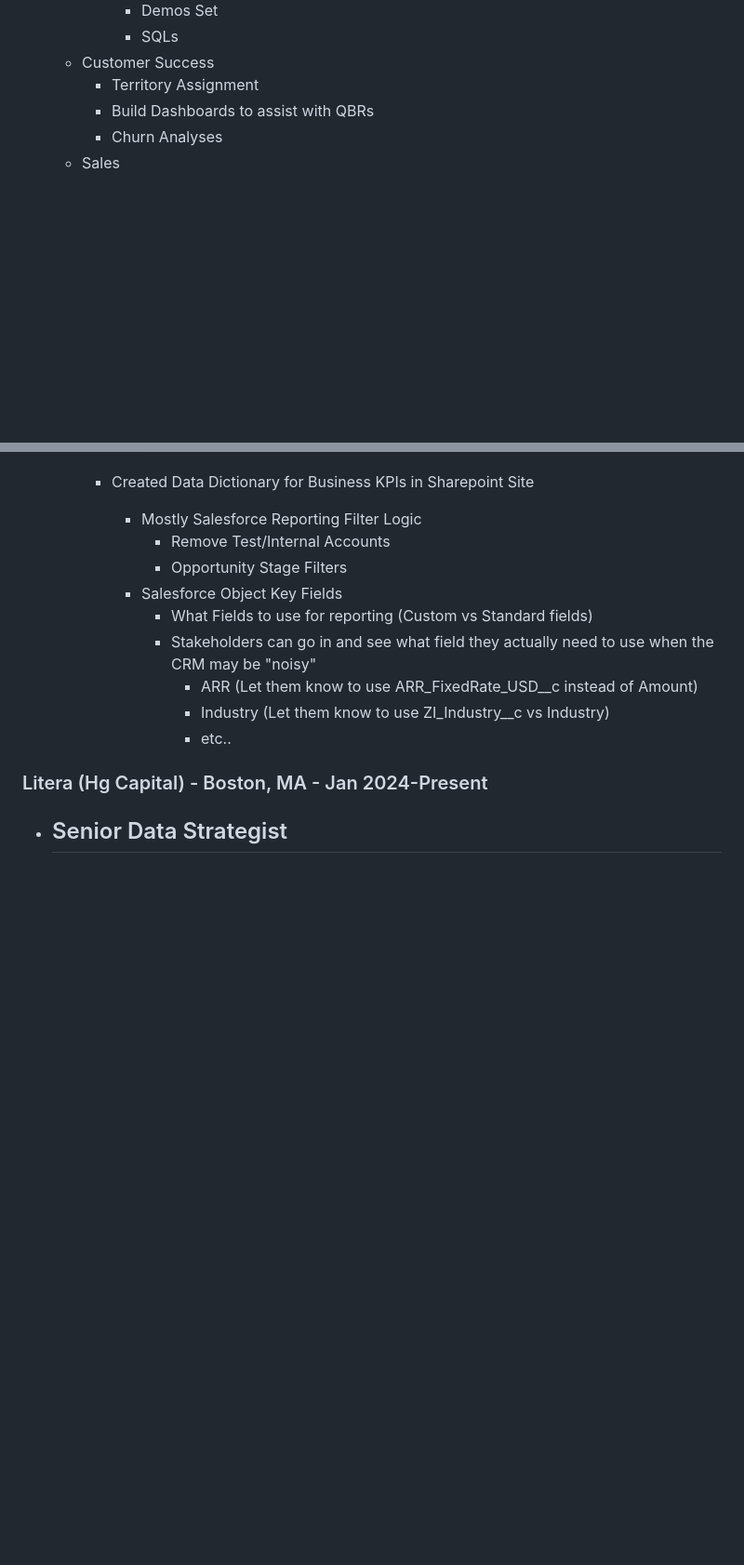
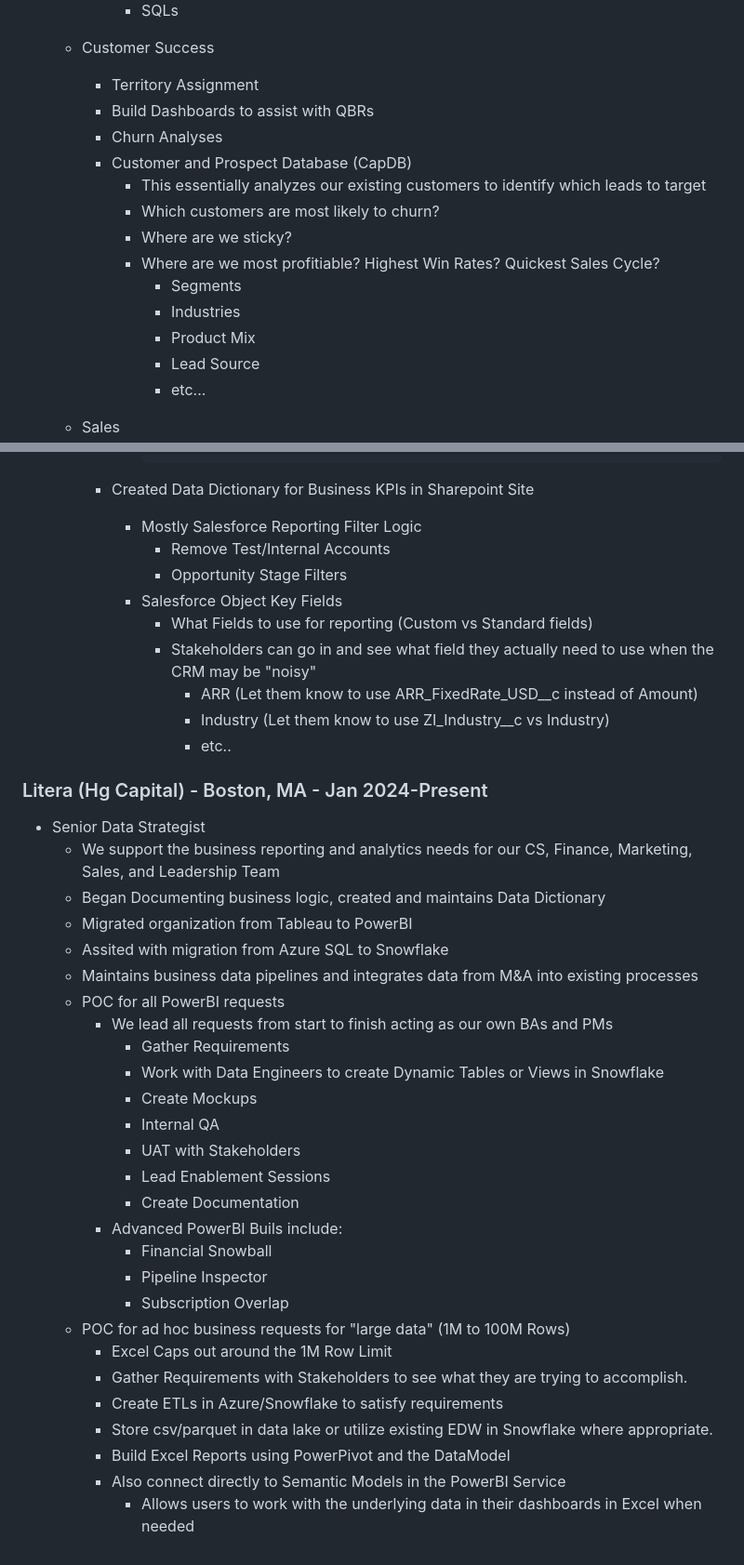
Before and after one commit to cras-py/coreyrastello, a Markdown page: README.md, 2 parts joined by grey strips. Shown at 93% size. Drawn GitHub-style; blank space fills up the shorter version.

```diff
--- a/README.md
+++ b/README.md
@@ -84,6 +97,17 @@ I've worked extensively with GTM data in Salesforce since 2016, utilizing variou
         - Territory Assignment
         - Build Dashboards to assist with QBRs
         - Churn Analyses
+        - Customer and Prospect Database (CapDB)
+            - This essentially analyzes our existing customers to identify which leads to target
+            - Which customers are most likely to churn?
+            - Where are we sticky?
+            - Where are we most profitiable? Highest Win Rates? Quickest Sales Cycle?
+                - Segments
+                - Industries
+                - Product Mix
+                - Lead Source
+                - etc...
+
     - Sales
         - Clean Your Room
             - Stale Pipe
@@ -168,4 +192,29 @@ I've worked extensively with GTM data in Salesforce since 2016, utilizing variou
 
 ### Litera (Hg Capital) - Boston, MA - Jan 2024-Present
 - Senior Data Strategist
-    -
+    - We support the business reporting and analytics needs for our CS, Finance, Marketing, Sales, and Leadership Team
+    - Began Documenting business logic, created and maintains Data Dictionary
+    - Migrated organization from Tableau to PowerBI
+    - Assited with migration from Azure SQL to Snowflake
+    - Maintains business data pipelines and integrates data from M&A into existing processes
+    - POC for all PowerBI requests
+        - We lead all requests from start to finish acting as our own BAs and PMs
+            - Gather Requirements
+            - Work with Data Engineers to create Dynamic Tables or Views in Snowflake
+            - Create Mockups
+            - Internal QA
+            - UAT with Stakeholders
+            - Lead Enablement Sessions
+            - Create Documentation
+        - Advanced PowerBI Buils include:
+            - Financial Snowball
+            - Pipeline Inspector
+            - Subscription Overlap
+    - POC for ad hoc business requests for "large data" (1M to 100M Rows)
+        - Excel Caps out around the 1M Row Limit
+        - Gather Requirements with Stakeholders to see what they are trying to accomplish.
+        - Create ETLs in Azure/Snowflake to satisfy requirements
+        - Store csv/parquet in data lake or utilize existing EDW in Snowflake where appropriate.
+        - Build Excel Reports using PowerPivot and the DataModel
+        - Also connect directly to Semantic Models in the PowerBI Service
+            - Allows users to work with the underlying data in their dashboards in Excel when needed
```
Also changed, not shown: other parts of README.md (+17 -4 lines).
